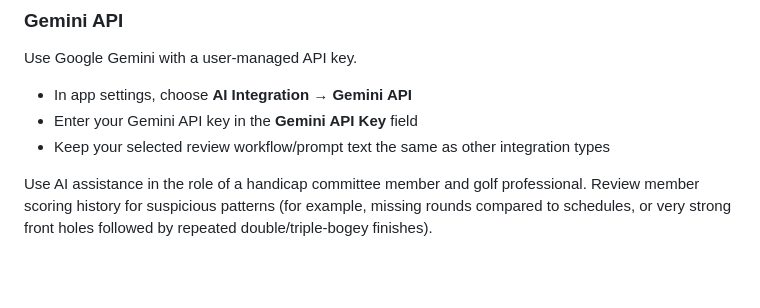
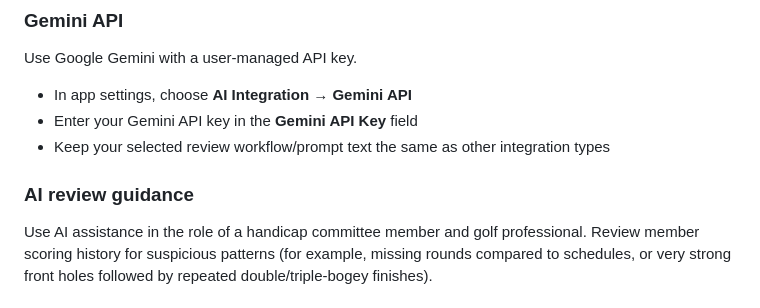
Before and after one commit to kenjdavidson/golf-club-handicap-committee-app, a Markdown page: README.md, the part around the change. Drawn GitHub-style; blank space fills up the shorter version.

Commit message:
docs: add AI review guidance heading

```diff
--- a/README.md
+++ b/README.md
@@ -67,6 +67,8 @@ Use Google Gemini with a user-managed API key.
 - Enter your Gemini API key in the **Gemini API Key** field
 - Keep your selected review workflow/prompt text the same as other integration types
 
+### AI review guidance
+
 Use AI assistance in the role of a handicap committee member and golf professional.
 Review member scoring history for suspicious patterns (for example, missing rounds compared to schedules, or very strong front holes followed by repeated double/triple-bogey finishes).
 
```
